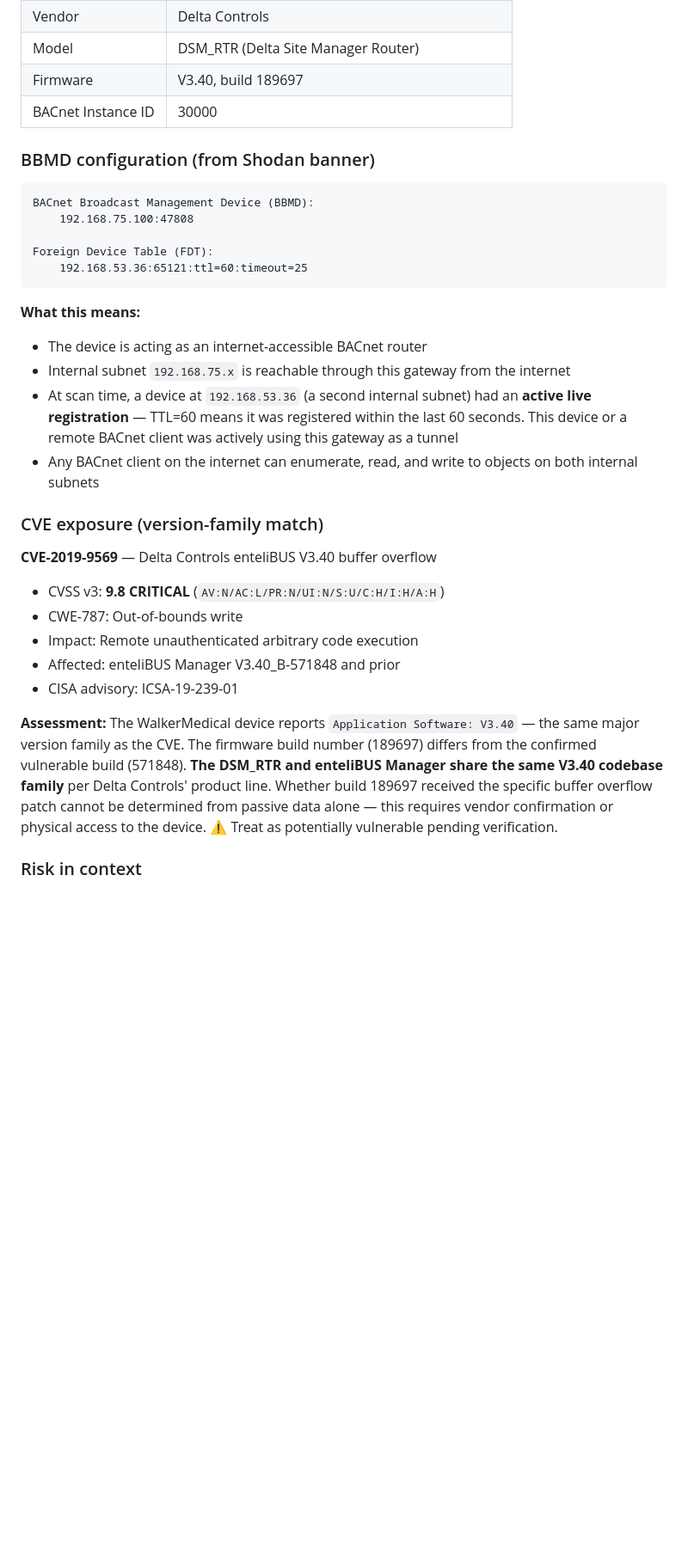
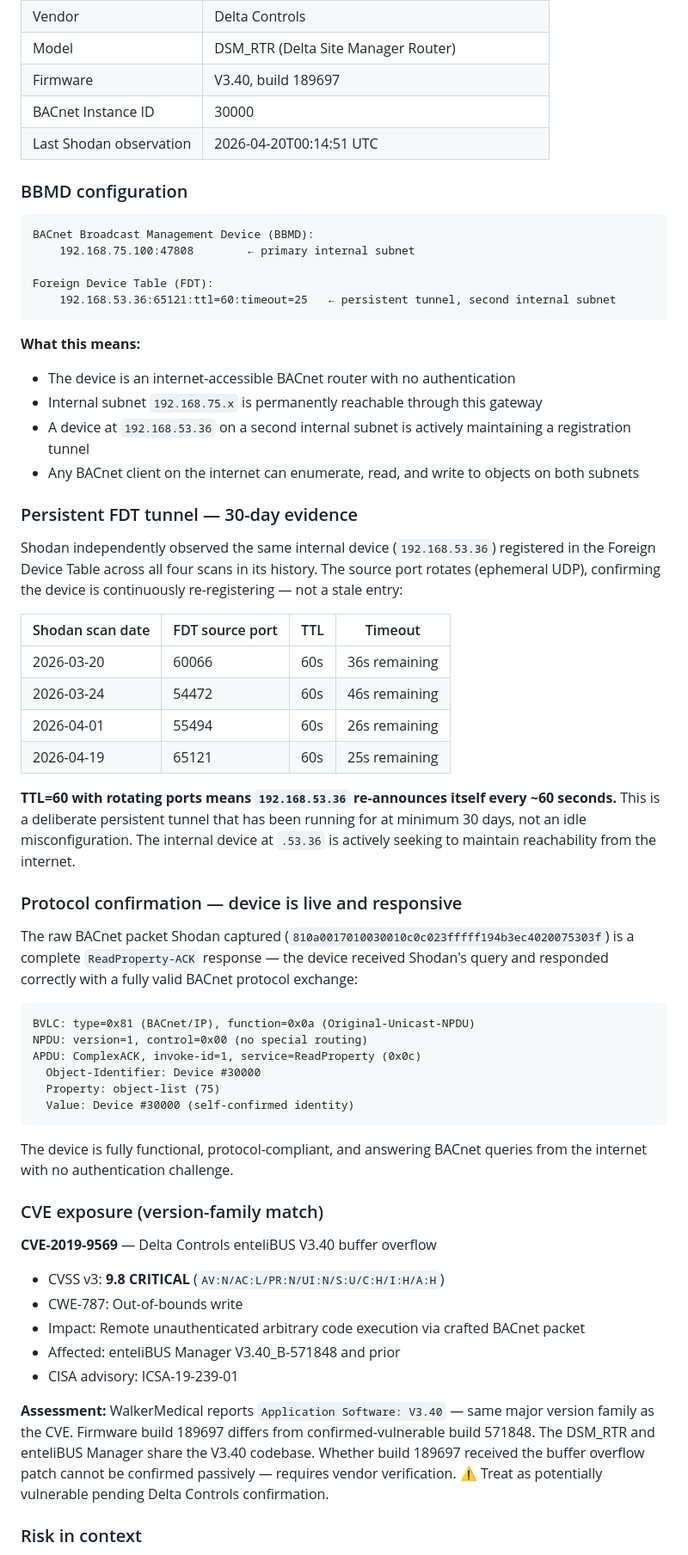
Before and after one commit to cwarre33/cameron-wiki, a Markdown page: wiki/open-questions/walkermedical-disclosure-2026-04-19.md, the part around one of its changes. Shown at 86% size. Rendered like a GitHub page; blank space fills up the shorter version.

````diff
--- a/wiki/open-questions/walkermedical-disclosure-2026-04-19.md
+++ b/wiki/open-questions/walkermedical-disclosure-2026-04-19.md
@@ -36,33 +38,62 @@ An internet-facing BACnet Broadcast Management Device (BBMD) was identified at t
 | Model | DSM_RTR (Delta Site Manager Router) |
 | Firmware | V3.40, build 189697 |
 | BACnet Instance ID | 30000 |
+| Last Shodan observation | 2026-04-20T00:14:51 UTC |
 
-### BBMD configuration (from Shodan banner)
+### BBMD configuration
 
 ```
 BACnet Broadcast Management Device (BBMD):
-    192.168.75.100:47808
+    192.168.75.100:47808        ← primary internal subnet
 
 Foreign Device Table (FDT):
-    192.168.53.36:65121:ttl=60:timeout=25
+    192.168.53.36:65121:ttl=60:timeout=25   ← persistent tunnel, second internal subnet
 ```
 
 **What this means:**
-- The device is acting as an internet-accessible BACnet router
-- Internal subnet `192.168.75.x` is reachable through this gateway from the internet
-- At scan time, a device at `192.168.53.36` (a second internal subnet) had an **active live registration** — TTL=60 means it was registered within the last 60 seconds. This device or a remote BACnet client was actively using this gateway as a tunnel
-- Any BACnet client on the internet can enumerate, read, and write to objects on both internal subnets
+- The device is an internet-accessible BACnet router with no authentication
+- Internal subnet `192.168.75.x` is permanently reachable through this gateway
+- A device at `192.168.53.36` on a second internal subnet is actively maintaining a registration tunnel
+- Any BACnet client on the internet can enumerate, read, and write to objects on both subnets
+
+### Persistent FDT tunnel — 30-day evidence
+
+Shodan independently observed the same internal device (`192.168.53.36`) registered in the Foreign Device Table across all four scans in its history. The source port rotates (ephemeral UDP), confirming the device is continuously re-registering — not a stale entry:
+
+| Shodan scan date | FDT source port | TTL | Timeout |
+|-----------------|----------------|-----|---------|
+| 2026-03-20 | 60066 | 60s | 36s remaining |
+| 2026-03-24 | 54472 | 60s | 46s remaining |
+| 2026-04-01 | 55494 | 60s | 26s remaining |
+| 2026-04-19 | 65121 | 60s | 25s remaining |
+
+**TTL=60 with rotating ports means `192.168.53.36` re-announces itself every ~60 seconds.** This is a deliberate persistent tunnel that has been running for at minimum 30 days, not an idle misconfiguration. The internal device at `.53.36` is actively seeking to maintain reachability from the internet.
+
+### Protocol confirmation — device is live and responsive
+
+The raw BACnet packet Shodan captured (`810a0017010030010c0c023fffff194b3ec4020075303f`) is a complete `ReadProperty-ACK` response — the device received Shodan's query and responded correctly with a fully valid BACnet protocol exchange:
+
+```
+BVLC: type=0x81 (BACnet/IP), function=0x0a (Original-Unicast-NPDU)
+NPDU: version=1, control=0x00 (no special routing)
+APDU: ComplexACK, invoke-id=1, service=ReadProperty (0x0c)
+  Object-Identifier: Device #30000
+  Property: object-list (75)
+  Value: Device #30000 (self-confirmed identity)
+```
+
+The device is fully functional, protocol-compliant, and answering BACnet queries from the internet with no authentication challenge.
 
 ### CVE exposure (version-family match)
 
 **CVE-2019-9569** — Delta Controls enteliBUS V3.40 buffer overflow
 - CVSS v3: **9.8 CRITICAL** (`AV:N/AC:L/PR:N/UI:N/S:U/C:H/I:H/A:H`)
 - CWE-787: Out-of-bounds write
-- Impact: Remote unauthenticated arbitrary code execution
+- Impact: Remote unauthenticated arbitrary code execution via crafted BACnet packet
 - Affected: enteliBUS Manager V3.40_B-571848 and prior
 - CISA advisory: ICSA-19-239-01
 
-**Assessment:** The WalkerMedical device reports `Application Software: V3.40` — the same major version family as the CVE. The firmware build number (189697) differs from the confirmed vulnerable build (571848). **The DSM_RTR and enteliBUS Manager share the same V3.40 codebase family** per Delta Controls' product line. Whether build 189697 received the specific buffer overflow patch cannot be determined from passive data alone — this requires vendor confirmation or physical access to the device. ⚠️ Treat as potentially vulnerable pending verification.
+**Assessment:** WalkerMedical reports `Application Software: V3.40` — same major version family as the CVE. Firmware build 189697 differs from confirmed-vulnerable build 571848. The DSM_RTR and enteliBUS Manager share the V3.40 codebase. Whether build 189697 received the buffer overflow patch cannot be confirmed passively — requires vendor verification. ⚠️ Treat as potentially vulnerable pending Delta Controls confirmation.
 
 ### Risk in context
 
````
Also changed, not shown: other parts of wiki/open-questions/walkermedical-disclosure-2026-04-19.md (+53 -44 lines).
